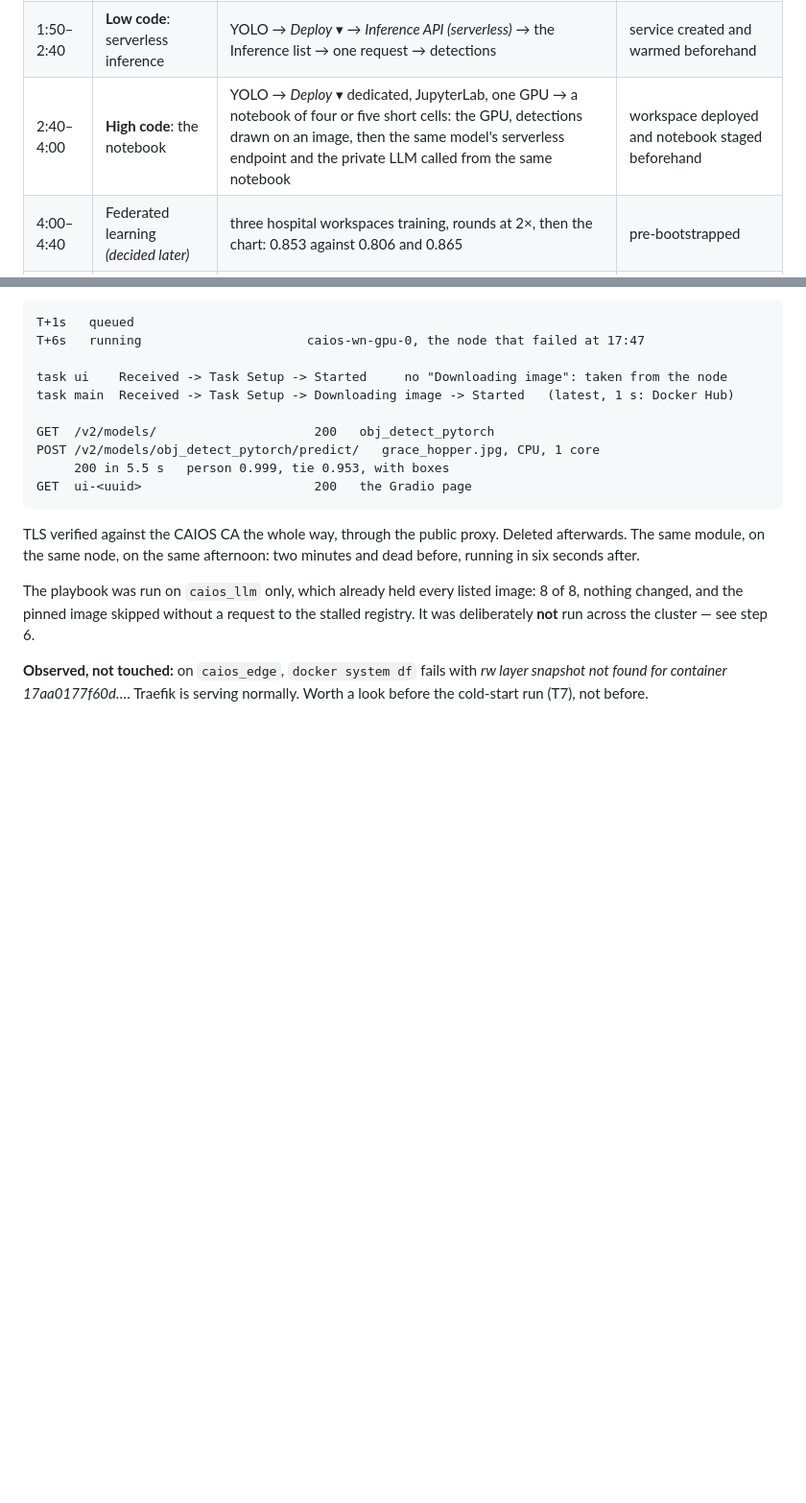
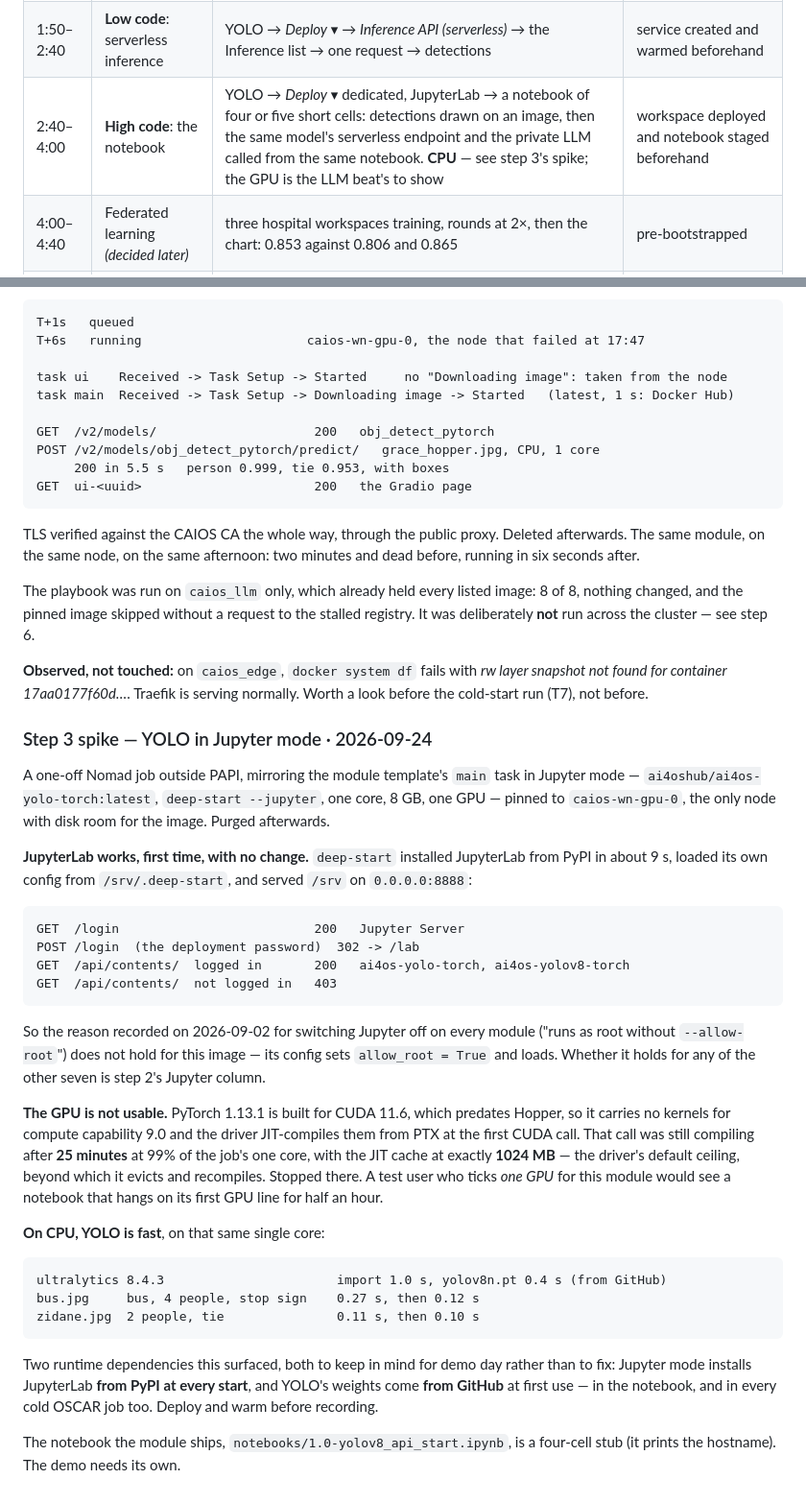
Before and after one commit to AlirezaAbedinii/CAIOS, a Markdown page: docs/demo-plan.md, 2 parts joined by grey strips. Shown at 96% size. Drawn GitHub-style; blank space fills up the shorter version.

````diff
--- a/docs/demo-plan.md
+++ b/docs/demo-plan.md
@@ -147,7 +147,7 @@ Proposed 2026-09-24, **to be confirmed**:
 | 0:20–0:50 | A new researcher gets in | Keycloak's sign-up form → the waiting room → an administrator approves at `/admin` → the marketplace | two browser windows, cut between them |
 | 0:50–1:50 | **No code**: a private language model | LLMs → a model's card → the deploy form → the running deployment → a clinical note summarised in the chat window | deployed before recording; the 1–3 min load is a cut |
 | 1:50–2:40 | **Low code**: serverless inference | YOLO → *Deploy* ▾ → *Inference API (serverless)* → the Inference list → one request → detections | service created and warmed beforehand |
-| 2:40–4:00 | **High code**: the notebook | YOLO → *Deploy* ▾ dedicated, JupyterLab, one GPU → a notebook of four or five short cells: the GPU, detections drawn on an image, then the same model's serverless endpoint and the private LLM called from the same notebook | workspace deployed and notebook staged beforehand |
+| 2:40–4:00 | **High code**: the notebook | YOLO → *Deploy* ▾ dedicated, JupyterLab → a notebook of four or five short cells: detections drawn on an image, then the same model's serverless endpoint and the private LLM called from the same notebook. **CPU** — see step 3's spike; the GPU is the LLM beat's to show | workspace deployed and notebook staged beforehand |
 | 4:00–4:40 | Federated learning *(decided later)* | three hospital workspaces training, rounds at 2×, then the chart: 0.853 against 0.806 and 0.865 | pre-bootstrapped |
 | 4:40–5:00 | Close | Statistics: live usage on Compute Canada; one roadmap line | — |
 
@@ -391,3 +408,50 @@ see step 6.
 **Observed, not touched:** on `caios_edge`, `docker system df` fails with
 *rw layer snapshot not found for container 17aa0177f60d…*. Traefik is serving
 normally. Worth a look before the cold-start run (T7), not before.
+
+### Step 3 spike — YOLO in Jupyter mode · 2026-09-24
+
+A one-off Nomad job outside PAPI, mirroring the module template's `main` task in
+Jupyter mode — `ai4oshub/ai4os-yolo-torch:latest`, `deep-start --jupyter`, one
+core, 8 GB, one GPU — pinned to `caios-wn-gpu-0`, the only node with disk room
+for the image. Purged afterwards.
+
+**JupyterLab works, first time, with no change.** `deep-start` installed
+JupyterLab from PyPI in about 9 s, loaded its own config from
+`/srv/.deep-start`, and served `/srv` on `0.0.0.0:8888`:
+
+```
+GET  /login                          200   Jupyter Server
+POST /login  (the deployment password)  302 -> /lab
+GET  /api/contents/  logged in       200   ai4os-yolo-torch, ai4os-yolov8-torch
+GET  /api/contents/  not logged in   403
+```
+
+So the reason recorded on 2026-09-02 for switching Jupyter off on every module
+("runs as root without `--allow-root`") does not hold for this image — its
+config sets `allow_root = True` and loads. Whether it holds for any of the
+other seven is step 2's Jupyter column.
+
+**The GPU is not usable.** PyTorch 1.13.1 is built for CUDA 11.6, which
+predates Hopper, so it carries no kernels for compute capability 9.0 and the
+driver JIT-compiles them from PTX at the first CUDA call. That call was still
+compiling after **25 minutes** at 99% of the job's one core, with the JIT
+cache at exactly **1024 MB** — the driver's default ceiling, beyond which it
+evicts and recompiles. Stopped there. A test user who ticks *one GPU* for this
+module would see a notebook that hangs on its first GPU line for half an hour.
+
+**On CPU, YOLO is fast**, on that same single core:
+
+```
+ultralytics 8.4.3                       import 1.0 s, yolov8n.pt 0.4 s (from GitHub)
+bus.jpg     bus, 4 people, stop sign    0.27 s, then 0.12 s
+zidane.jpg  2 people, tie               0.11 s, then 0.10 s
+```
+
+Two runtime dependencies this surfaced, both to keep in mind for demo day
+rather than to fix: Jupyter mode installs JupyterLab **from PyPI at every
+start**, and YOLO's weights come **from GitHub** at first use — in the
+notebook, and in every cold OSCAR job too. Deploy and warm before recording.
+
+The notebook the module ships, `notebooks/1.0-yolov8_api_start.ipynb`, is a
+four-cell stub (it prints the hostname). The demo needs its own.
````
Also changed, not shown: other parts of docs/demo-plan.md (+21 -4 lines), docs/progress.md (+33 -0 lines).
